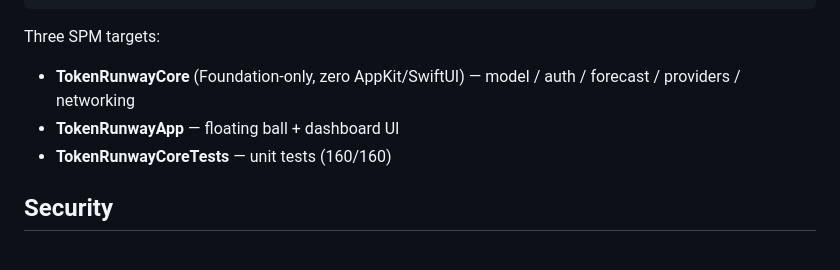
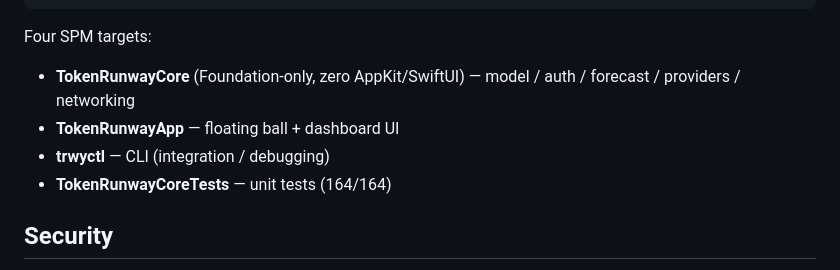
Before and after one commit to kungf/buoy, a Markdown page: README.md, the part around the change. Rendered like a GitHub page.

Commit message:
docs: fix SPM target count and test count in README

````diff
--- a/README.md
+++ b/README.md
@@ -111,10 +111,11 @@ Adapter      Provider protocol · Volcano(V4) · DeepSeek(bearer) · Kimi Code(l
 Core         Quota model · VolcSigner · HTTPClient · CredentialStore
 ```
 
-Three SPM targets:
+Four SPM targets:
 - **TokenRunwayCore** (Foundation-only, zero AppKit/SwiftUI) — model / auth / forecast / providers / networking
 - **TokenRunwayApp** — floating ball + dashboard UI
-- **TokenRunwayCoreTests** — unit tests (160/160)
+- **trwyctl** — CLI (integration / debugging)
+- **TokenRunwayCoreTests** — unit tests (164/164)
 
 ## Security
 
````
